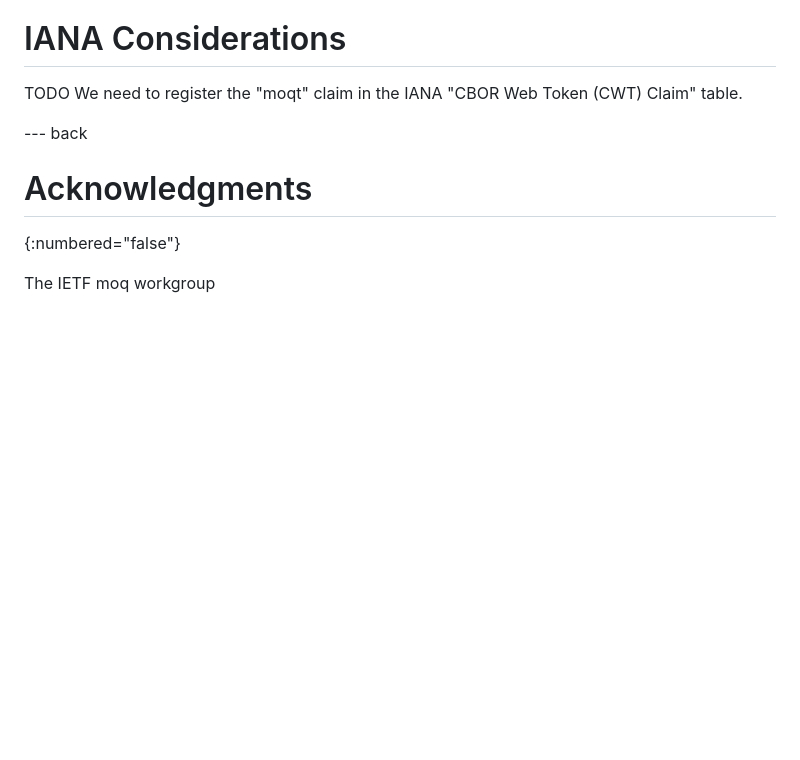
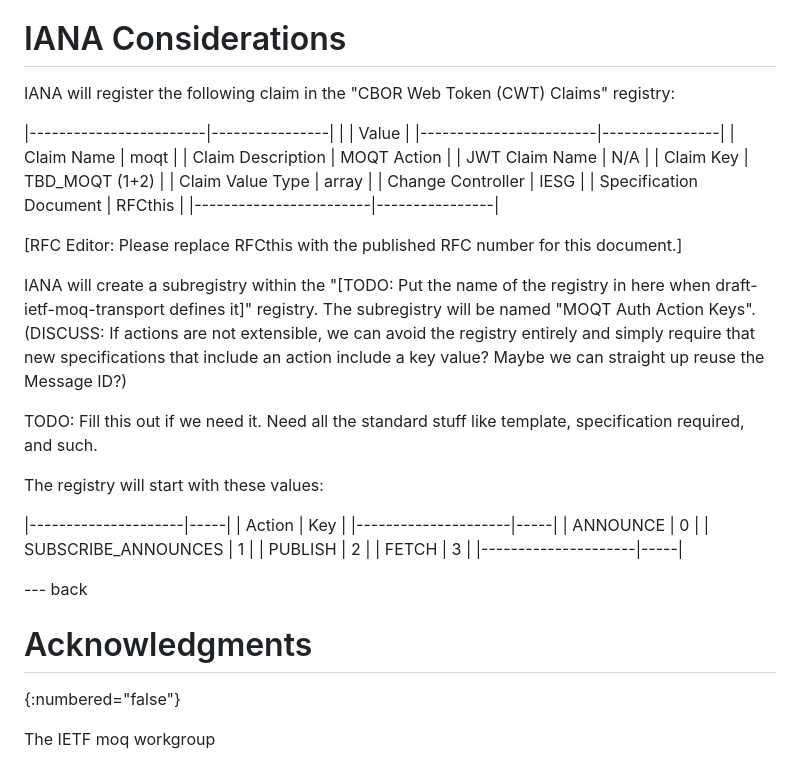
Before and after one commit to moq-wg/CAT-4-MOQT, a Markdown page: draft-law-moq-cat4moqt.md, the part around one of its changes. Rendered like a GitHub page; blank space fills up the shorter version.

```diff
--- a/draft-law-moq-cat4moqt.md
+++ b/draft-law-moq-cat4moqt.md
@@ -289,7 +361,43 @@ TODO Security
 
 # IANA Considerations
 
-TODO We need to register the "moqt" claim in the IANA "CBOR Web Token (CWT) Claim" table.
+IANA will register the following claim in the "CBOR Web Token (CWT) Claims" registry:
+
+|------------------------|----------------|
+|                        | Value          |
+|------------------------|----------------|
+| Claim Name             | moqt           |
+| Claim Description      | MOQT Action    |
+| JWT Claim Name         | N/A            |
+| Claim Key              | TBD_MOQT (1+2) |
+| Claim Value Type       | array          |
+| Change Controller      | IESG           |
+| Specification Document | RFCthis        |
+|------------------------|----------------|
+
+\[RFC Editor: Please replace RFCthis with the published RFC number for this
+document.\]
+
+IANA will create a subregistry within the "\[TODO: Put the name of the registry
+in here when draft-ietf-moq-transport defines it\]" registry. The subregistry
+will be named "MOQT Auth Action Keys". (DISCUSS: If actions are not extensible,
+we can avoid the registry entirely and simply require that new specifications
+that include an action include a key value? Maybe we can straight up reuse the
+Message ID?)
+
+TODO: Fill this out if we need it. Need all the standard stuff like template,
+specification required, and such.
+
+The registry will start with these values:
+
+|---------------------|-----|
+| Action              | Key |
+|---------------------|-----|
+| ANNOUNCE            |  0  |
+| SUBSCRIBE_ANNOUNCES |  1  |
+| PUBLISH             |  2  |
+| FETCH               |  3  |
+|---------------------|-----|
 
 
 --- back
```
Also changed, not shown: other parts of draft-law-moq-cat4moqt.md (+115 -43 lines).
